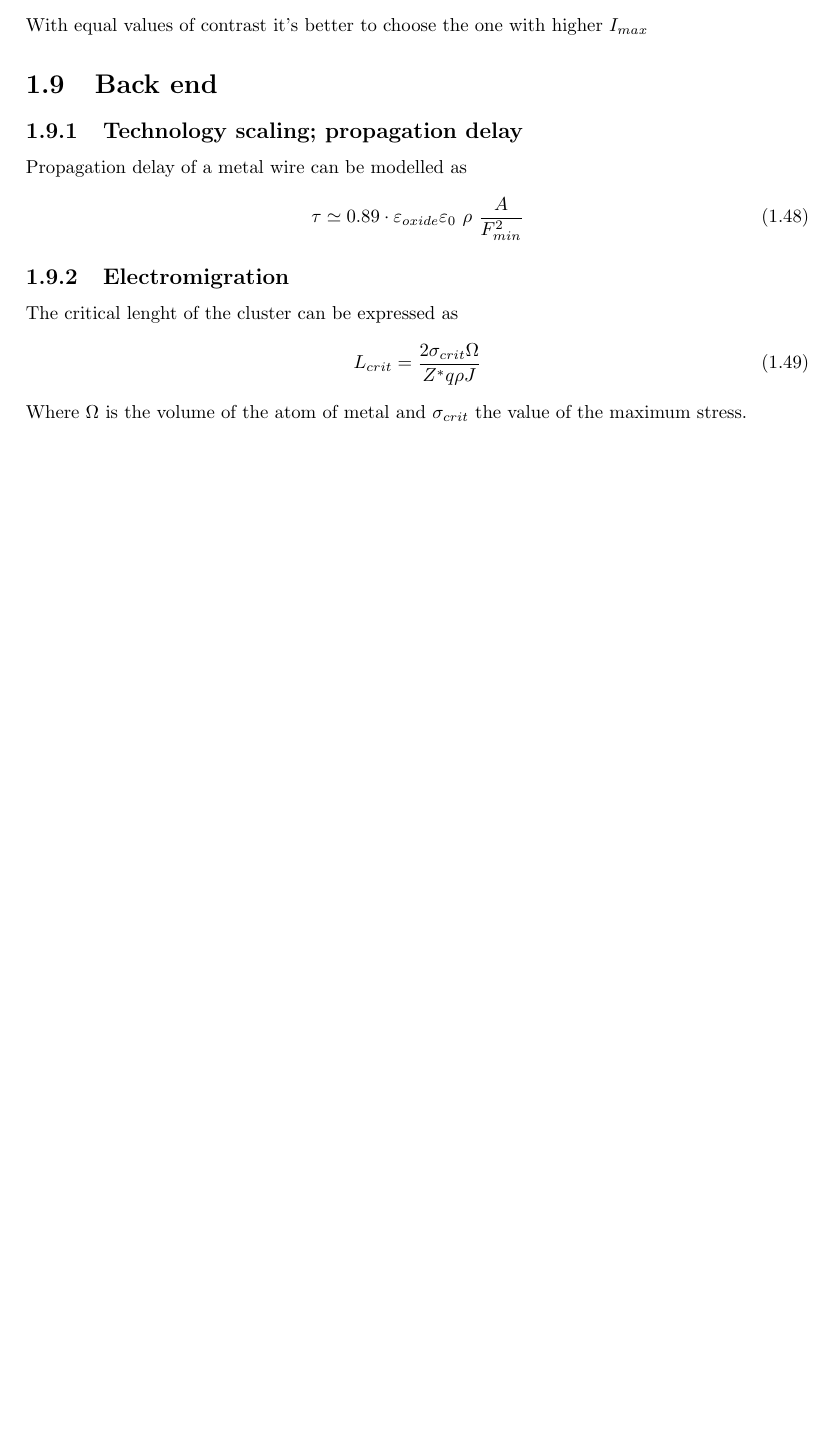
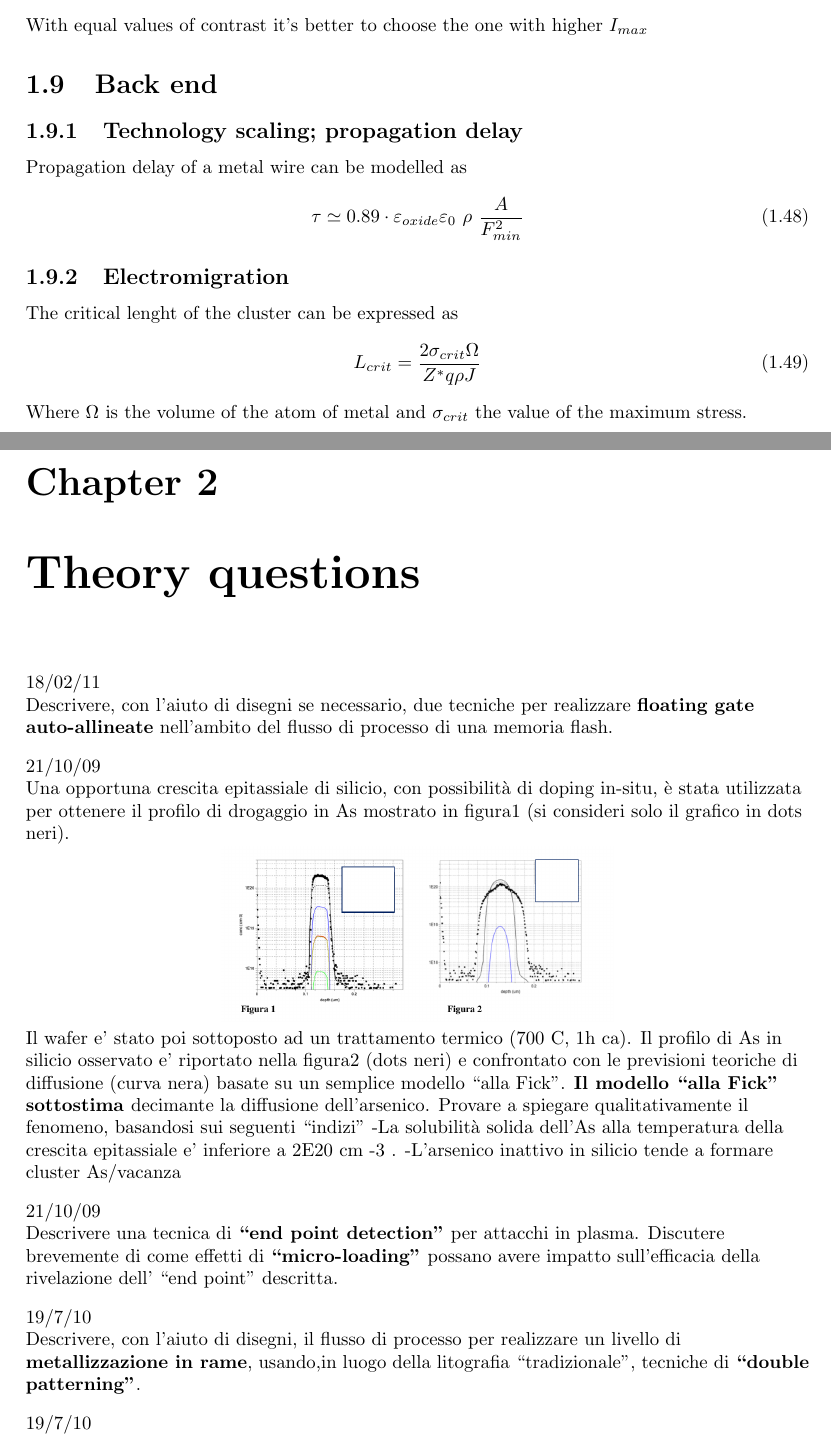
Before and after one commit to matteobaldo/Microelectronic_Technologies, a LaTeX document (Micro.tex, which reads Chapter2.tex): part of page 14 of 14 before the commit and two parts of pages 14 and 15 of 16 after it, the two joined at a grey line, cut so that both start at the same text, the shorter picture padded with empty space. Compiled offline with pdfLaTeX.

Commit message:
Chapter 2 theory questions in exams

```diff
--- /dev/null
+++ b/Chapter2.tex
@@ -0,0 +1,43 @@
+\chapter{Theory questions}
+
+18/02/11\\
+
+Descrivere, con l’aiuto di disegni se necessario, due tecniche per realizzare {\bf floating gate auto-allineate} nell’ambito del flusso di processo di una memoria flash.\\
+
+\vspace{3mm}
+
+21/10/09\\
+
+Una opportuna crescita epitassiale di silicio, con possibilità di doping in-situ, è stata utilizzata per
+ottenere il profilo di drogaggio in As mostrato in figura1 (si consideri solo il grafico in dots neri).
+
+\centering
+\includegraphics[width=0.5\textwidth]{examfig.png}\\
+\raggedright
+
+Il wafer e’ stato poi sottoposto ad un trattamento termico (700 C, 1h ca). Il profilo di As in silicio
+osservato e’ riportato nella figura2 (dots neri) e confrontato con le previsioni teoriche di
+diffusione (curva nera) basate su un semplice modello “alla Fick”.
+{\bf Il modello “alla Fick” sottostima }decimante la diffusione dell’arsenico.
+Provare a spiegare qualitativamente il fenomeno, basandosi sui seguenti “indizi”
+-La solubilità solida dell’As alla temperatura della crescita epitassiale e’ inferiore a 2E20 cm -3 .
+-L’arsenico inattivo in silicio tende a formare cluster As/vacanza
+
+\vspace{3mm}
+
+21/10/09\\
+
+Descrivere una tecnica di {\bf “end point detection”} per attacchi in plasma.
+Discutere brevemente di come effetti di {\bf “micro-loading”} possano avere impatto sull’efficacia
+della rivelazione dell’ “end point” descritta.
+
+\vspace{3mm}
+
+19/7/10\\
+
+Descrivere, con l’aiuto di disegni, il flusso di processo per realizzare un livello di {\bf metallizzazione in rame},
+usando,in luogo della litografia “tradizionale”, tecniche di {\bf  “double patterning”}.
+
+\vspace{3mm}
+
+19/7/10\\
```
Also changed, not shown: Chapter1.tex (+1 -1 lines), Micro.tex (+4 -0 lines), Micro.pdf, examfig.png (added), Chapter2.tex (33 more changed lines), 3 other files.
